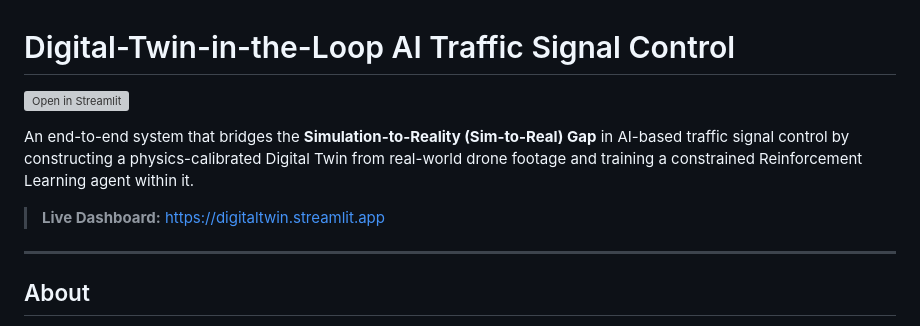
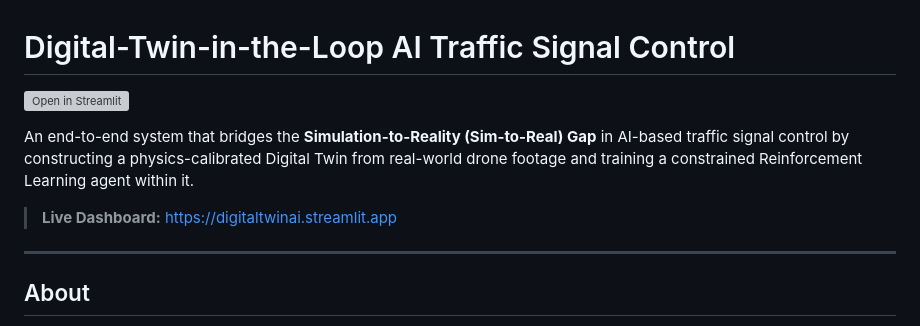
Before and after one commit to hashiim0206/DigitalTwin, a Markdown page: README.md, the part around one of its changes. Drawn GitHub-style; grey boxes are pictures that could not be loaded.

Commit message:
Update live app link in README

```diff
--- a/README.md
+++ b/README.md
@@ -4,7 +4,7 @@
 
 An end-to-end system that bridges the **Simulation-to-Reality (Sim-to-Real) Gap** in AI-based traffic signal control by constructing a physics-calibrated Digital Twin from real-world drone footage and training a constrained Reinforcement Learning agent within it.
 
-> **Live Dashboard:** [https://digitaltwin.streamlit.app](https://digitaltwin.streamlit.app)
+> **Live Dashboard:** [https://digitaltwinai.streamlit.app](https://digitaltwinai.streamlit.app)
 
 ---
 
```
Also changed, not shown: other parts of README.md (+1 -1 lines).
